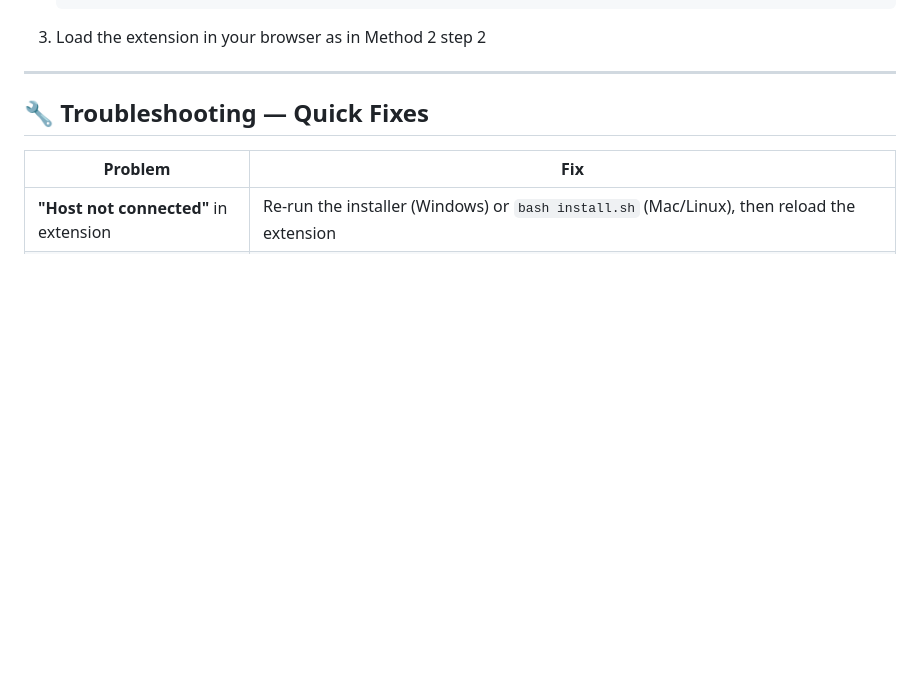
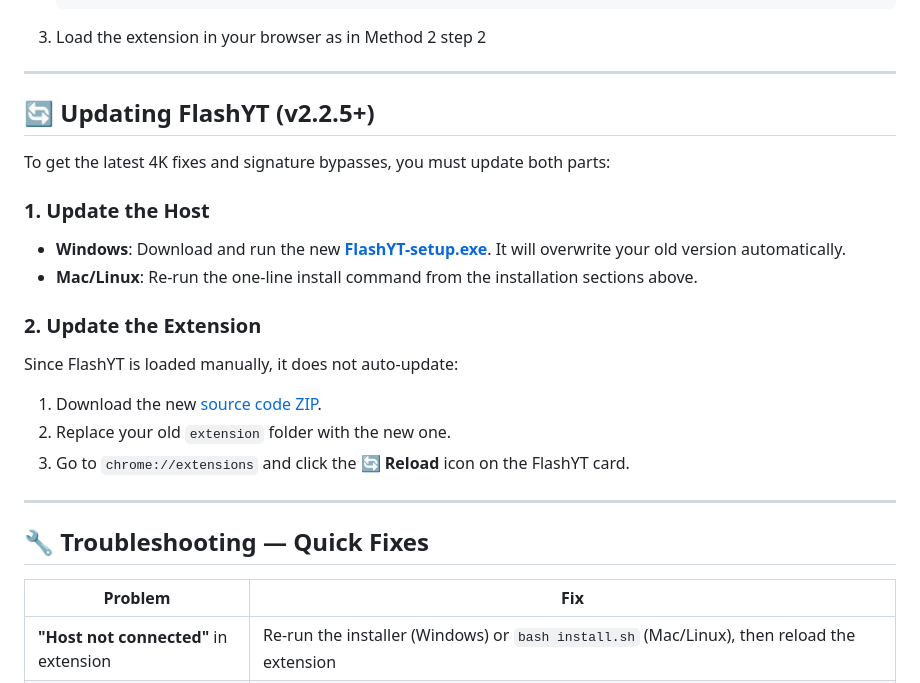
Before and after one commit to aazannoorkhuwaja/FlashYT, a Markdown page: README.md, the part around the change. Drawn GitHub-style; blank space fills up the shorter version.

Commit message:
Docs: add 'Updating FlashYT' section to README

```diff
--- a/README.md
+++ b/README.md
@@ -159,7 +159,23 @@ If `curl` or the script isn't available on your system:
 
 ---
 
-## 🔧 Troubleshooting — Quick Fixes
+ ## 🔄 Updating FlashYT (v2.2.5+)
+
+ To get the latest 4K fixes and signature bypasses, you must update both parts:
+
+ ### 1. Update the Host
+ - **Windows**: Download and run the new **[FlashYT-setup.exe](https://github.com/aazannoorkhuwaja/FlashYT/releases/latest)**. It will overwrite your old version automatically.
+ - **Mac/Linux**: Re-run the one-line install command from the installation sections above.
+
+ ### 2. Update the Extension
+ Since FlashYT is loaded manually, it does not auto-update:
+ 1. Download the new [source code ZIP](https://github.com/aazannoorkhuwaja/FlashYT/archive/refs/heads/main.zip).
+ 2. Replace your old `extension` folder with the new one.
+ 3. Go to `chrome://extensions` and click the **🔄 Reload** icon on the FlashYT card.
+
+ ---
+
+ ## 🔧 Troubleshooting — Quick Fixes
 
 | Problem | Fix |
 |---|---|
```
